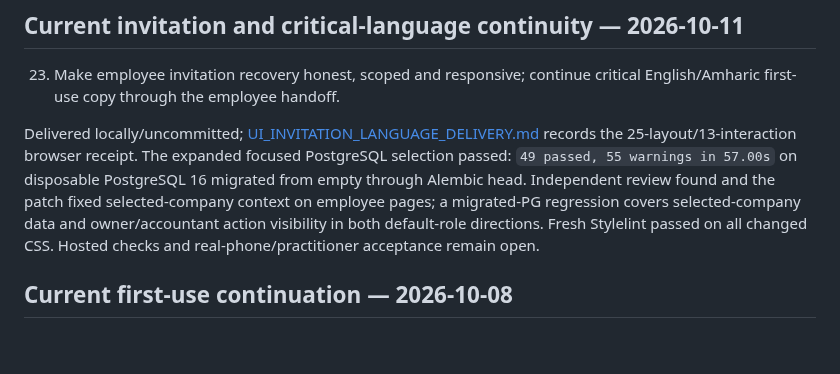
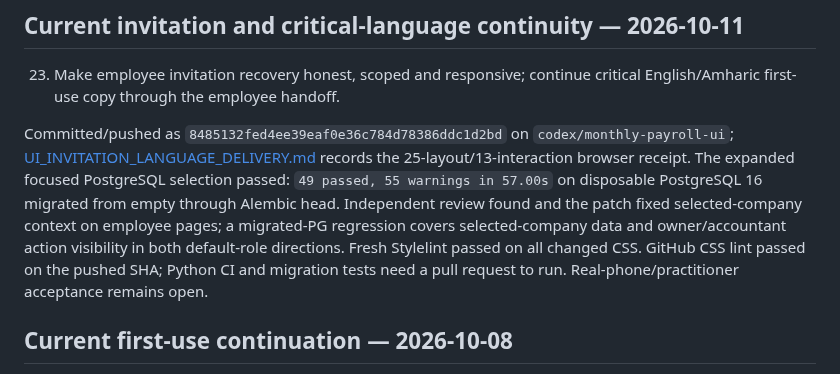
Before and after one commit to vouge2017/ethiopian_payroll_engine, a Markdown page: docs/WORK_ORDERS.md, the part around the change. GitHub-like rendering; blank space fills up the shorter version.

```diff
--- a/docs/WORK_ORDERS.md
+++ b/docs/WORK_ORDERS.md
@@ -4,7 +4,7 @@
 
 23. Make employee invitation recovery honest, scoped and responsive; continue critical English/Amharic first-use copy through the employee handoff.
 
-Delivered locally/uncommitted; [UI_INVITATION_LANGUAGE_DELIVERY.md](UI_INVITATION_LANGUAGE_DELIVERY.md) records the 25-layout/13-interaction browser receipt. The expanded focused PostgreSQL selection passed: `49 passed, 55 warnings in 57.00s` on disposable PostgreSQL 16 migrated from empty through Alembic head. Independent review found and the patch fixed selected-company context on employee pages; a migrated-PG regression covers selected-company data and owner/accountant action visibility in both default-role directions. Fresh Stylelint passed on all changed CSS. Hosted checks and real-phone/practitioner acceptance remain open.
+Committed/pushed as `8485132fed4ee39eaf0e36c784d78386ddc1d2bd` on `codex/monthly-payroll-ui`; [UI_INVITATION_LANGUAGE_DELIVERY.md](UI_INVITATION_LANGUAGE_DELIVERY.md) records the 25-layout/13-interaction browser receipt. The expanded focused PostgreSQL selection passed: `49 passed, 55 warnings in 57.00s` on disposable PostgreSQL 16 migrated from empty through Alembic head. Independent review found and the patch fixed selected-company context on employee pages; a migrated-PG regression covers selected-company data and owner/accountant action visibility in both default-role directions. Fresh Stylelint passed on all changed CSS. GitHub CSS lint passed on the pushed SHA; Python CI and migration tests need a pull request to run. Real-phone/practitioner acceptance remains open.
 
 ## Current first-use continuation — 2026-10-08
 
```
Also changed, not shown: STATUS.md (+3 -2 lines).
